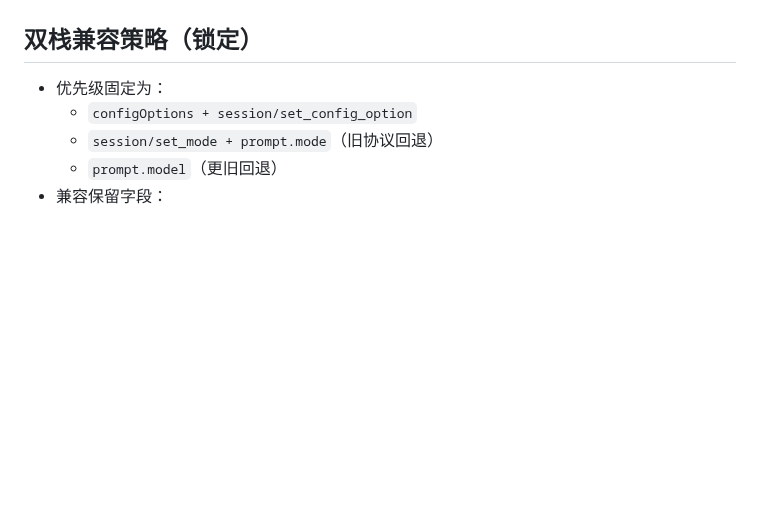
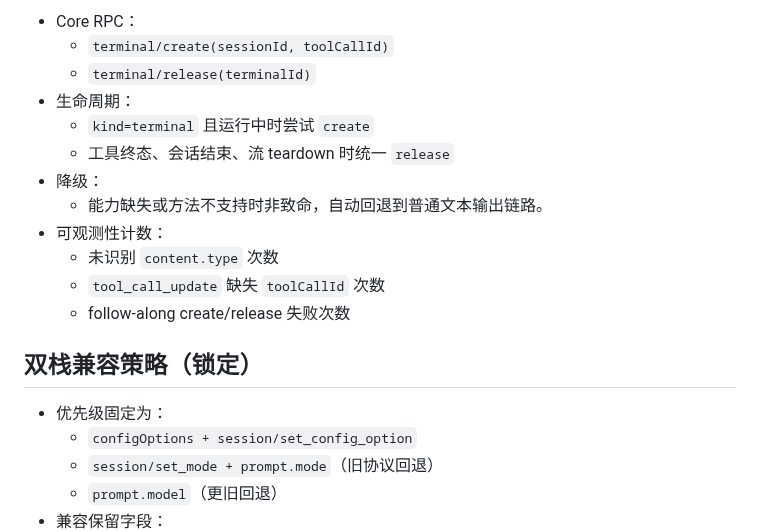
Before and after one commit to gitbobobo/tidyflow, a Markdown page: docs/PROTOCOL.md, the part around one of its changes. Drawn GitHub-style; blank space fills up the shorter version.

Commit message:
docs(PROTOCOL): update protocol spec for AI tool calling enhancements

```diff
--- a/docs/PROTOCOL.md
+++ b/docs/PROTOCOL.md
@@ -93,3 +140,15 @@
+- Core RPC：
+  - `terminal/create(sessionId, toolCallId)`
+  - `terminal/release(terminalId)`
+- 生命周期：
+  - `kind=terminal` 且运行中时尝试 `create`
+  - 工具终态、会话结束、流 teardown 时统一 `release`
+- 降级：
+  - 能力缺失或方法不支持时非致命，自动回退到普通文本输出链路。
+- 可观测性计数：
+  - 未识别 `content.type` 次数
+  - `tool_call_update` 缺失 `toolCallId` 次数
+  - follow-along create/release 失败次数
 
 ## 双栈兼容策略（锁定）
 
```
Also changed, not shown: other parts of docs/PROTOCOL.md (+48 -1 lines), 1 other file.
